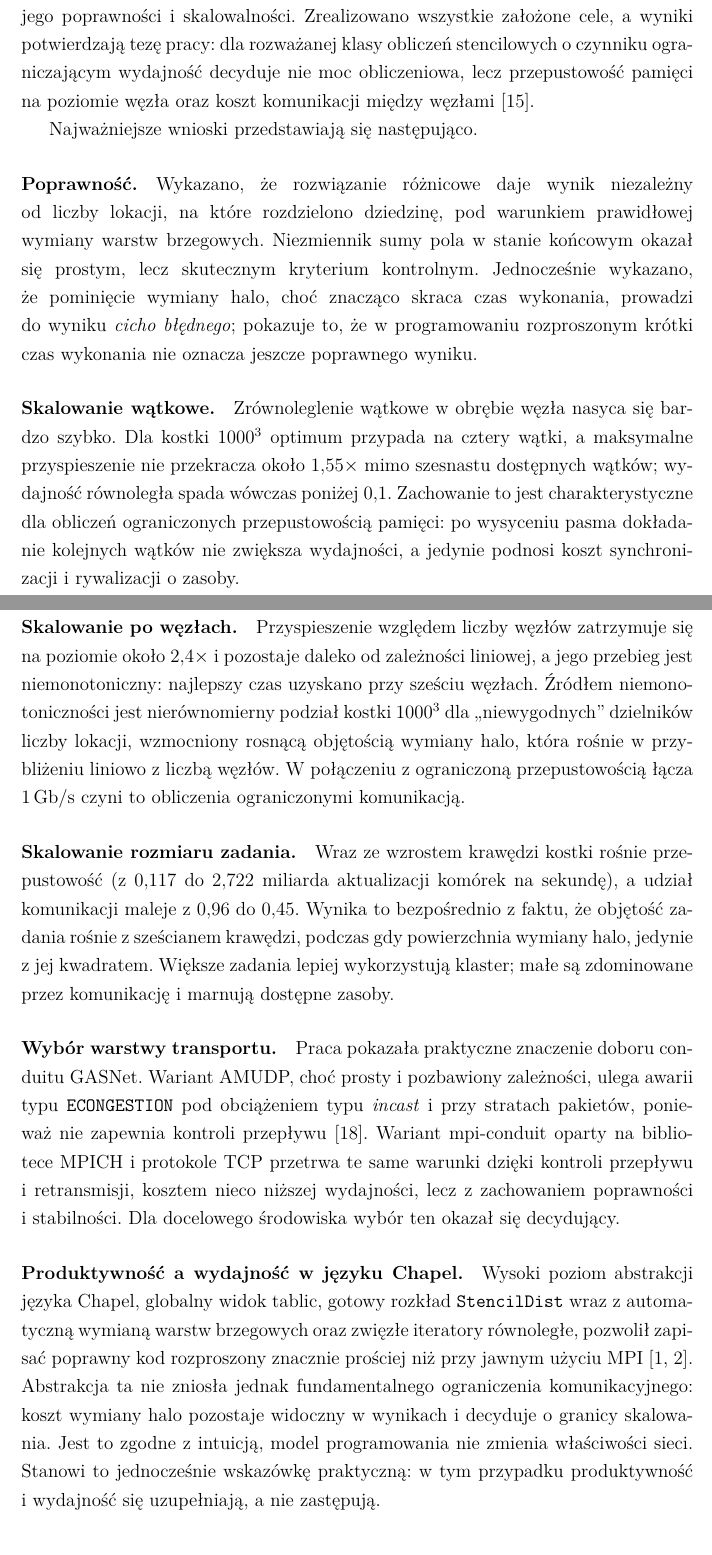
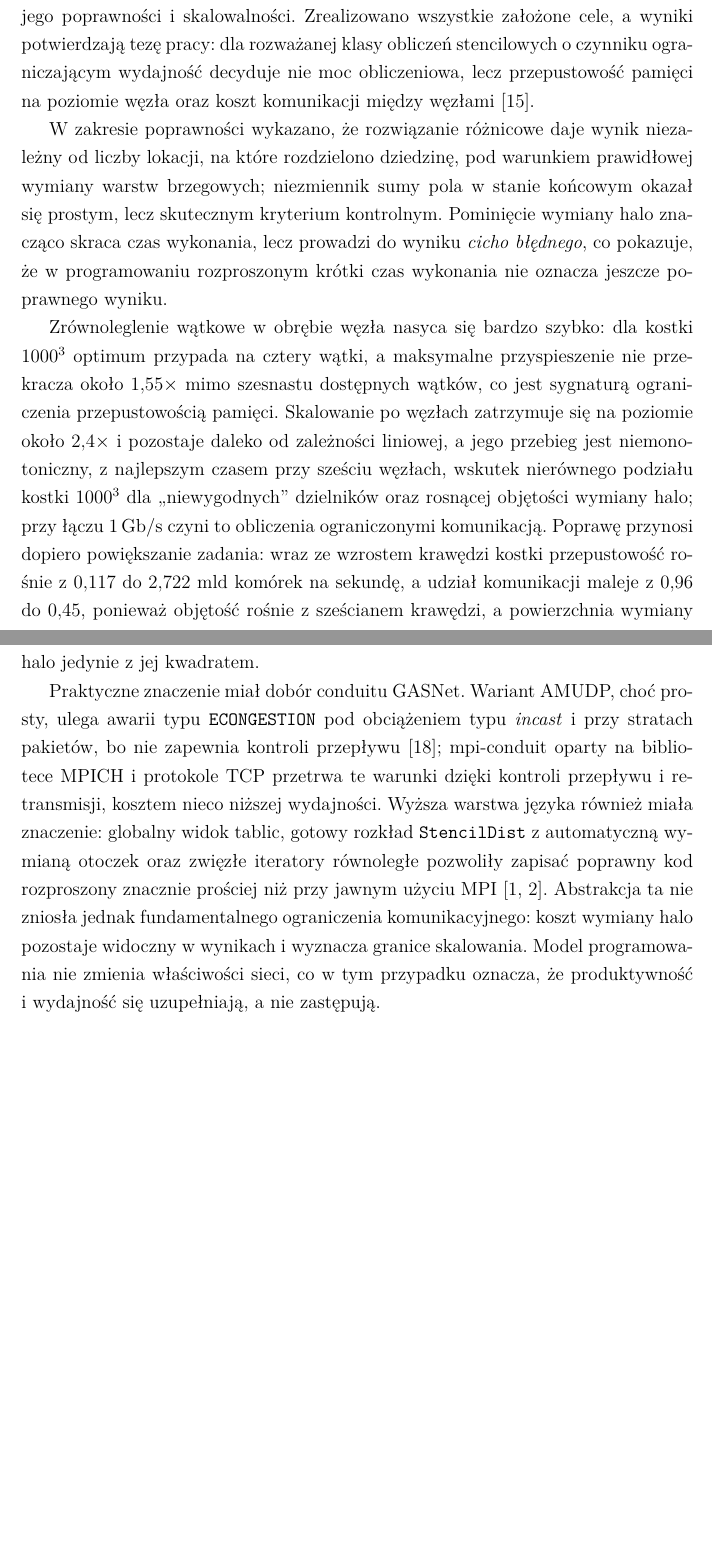
Before and after one commit to szymonorz/heat-diff, a LaTeX thesis (thesis/main.tex, which reads thesis/chapters/ch6_podsumowanie.tex): two parts of pages 44 and 45 of 49 before the commit and two parts of pages 44 and 45 of 48 after it, joined at a grey line, cut so that both start at the same text, the shorter picture padded with empty space. Compiled offline with pdfLaTeX.

Commit message:
thesis 7

```diff
--- a/thesis/chapters/ch6_podsumowanie.tex
+++ b/thesis/chapters/ch6_podsumowanie.tex
@@ -11,50 +11,36 @@ a~wyniki potwierdzają tezę pracy: dla rozważanej klasy
 obliczeń stencilowych o~czynniku ograniczającym wydajność decyduje nie moc obliczeniowa, lecz
 przepustowość pamięci na~poziomie węzła oraz koszt komunikacji między węzłami~\cite{roofline}.
 
-Najważniejsze wnioski przedstawiają się następująco.
-
-\paragraph{Poprawność.} Wykazano, że rozwiązanie różnicowe daje wynik niezależny
+W~zakresie poprawności wykazano, że~rozwiązanie różnicowe daje wynik niezależny
 od~liczby lokacji, na~które rozdzielono dziedzinę, pod~warunkiem prawidłowej wymiany warstw
-brzegowych. Niezmiennik sumy pola w~stanie końcowym okazał się prostym, lecz skutecznym
-kryterium kontrolnym. Jednocześnie wykazano, że pominięcie wymiany halo, choć znacząco skraca czas wykonania, prowadzi
-do~wyniku \emph{cicho błędnego}; pokazuje to, że w~programowaniu rozproszonym krótki czas
+brzegowych; niezmiennik sumy pola w~stanie końcowym okazał się prostym, lecz skutecznym
+kryterium kontrolnym. Pominięcie wymiany halo znacząco skraca czas wykonania, lecz prowadzi
+do~wyniku \emph{cicho błędnego}, co pokazuje, że~w~programowaniu rozproszonym krótki czas
 wykonania nie oznacza jeszcze poprawnego wyniku.
 
-\paragraph{Skalowanie wątkowe.} Zrównoleglenie wątkowe w~obrębie węzła nasyca się bardzo szybko.
-Dla kostki $1000^3$ optimum przypada na~cztery wątki, a~maksymalne przyspieszenie nie przekracza
-około $1{,}55\times$ mimo szesnastu dostępnych wątków; wydajność równoległa spada wówczas
-poniżej $0{,}1$. Zachowanie to jest charakterystyczne dla obliczeń ograniczonych przepustowością
-pamięci: po~wysyceniu pasma dokładanie kolejnych wątków nie zwiększa wydajności, a~jedynie
-podnosi koszt synchronizacji i~rywalizacji o~zasoby.
+Zrównoleglenie wątkowe w~obrębie węzła nasyca się bardzo szybko: dla kostki $1000^3$ optimum
+przypada na~cztery wątki, a~maksymalne przyspieszenie nie przekracza około $1{,}55\times$ mimo
+szesnastu dostępnych wątków, co jest sygnaturą ograniczenia przepustowością pamięci. Skalowanie
+po~węzłach zatrzymuje się na~poziomie około $2{,}4\times$ i~pozostaje daleko od~zależności
+liniowej, a~jego przebieg jest niemonotoniczny, z~najlepszym czasem przy~sześciu węzłach,
+wskutek nierównego podziału kostki $1000^3$ dla ,,niewygodnych'' dzielników oraz rosnącej
+objętości wymiany halo; przy łączu \SI{1}{\giga\bit\per\second} czyni to obliczenia
+ograniczonymi komunikacją. Poprawę przynosi dopiero powiększanie zadania: wraz ze~wzrostem
+krawędzi kostki przepustowość rośnie z~$0{,}117$ do~$2{,}722$ mld komórek na~sekundę,
+a~udział komunikacji maleje z~$0{,}96$ do~$0{,}45$, ponieważ objętość rośnie z~sześcianem
+krawędzi, a~powierzchnia wymiany halo jedynie z~jej kwadratem.
 
-\paragraph{Skalowanie po~węzłach.} Przyspieszenie względem liczby węzłów zatrzymuje się na~poziomie
-około $2{,}4\times$ i~pozostaje daleko od~zależności liniowej, a~jego przebieg jest niemonotoniczny: najlepszy czas uzyskano przy~sześciu węzłach. Źródłem niemonotoniczności jest nierównomierny
-podział kostki $1000^3$ dla ,,niewygodnych'' dzielników liczby lokacji, wzmocniony rosnącą
-objętością wymiany halo, która rośnie w~przybliżeniu liniowo z~liczbą węzłów. W~połączeniu
-z~ograniczoną przepustowością łącza \SI{1}{\giga\bit\per\second} czyni to obliczenia
-ograniczonymi komunikacją.
-
-\paragraph{Skalowanie rozmiaru zadania.} Wraz ze~wzrostem krawędzi kostki rośnie przepustowość
-(z~$0{,}117$ do~$2{,}722$ miliarda aktualizacji komórek na~sekundę), a~udział komunikacji maleje
-z~$0{,}96$ do~$0{,}45$. Wynika to bezpośrednio z~faktu, że objętość zadania rośnie z~sześcianem
-krawędzi, podczas gdy powierzchnia wymiany halo, jedynie z~jej kwadratem. Większe zadania
-lepiej wykorzystują klaster; małe są zdominowane przez komunikację i~marnują dostępne zasoby.
-
-\paragraph{Wybór warstwy transportu.} Praca pokazała praktyczne znaczenie doboru conduitu GASNet.
-Wariant AMUDP, choć prosty i~pozbawiony zależności, ulega awarii typu \texttt{ECONGESTION}
-pod~obciążeniem typu \emph{incast} i~przy stratach pakietów, ponieważ nie zapewnia kontroli
-przepływu~\cite{incast}. Wariant mpi-conduit oparty na~bibliotece MPICH i~protokole TCP przetrwa te same
-warunki dzięki kontroli przepływu i~retransmisji, kosztem nieco niższej wydajności, lecz
-z~zachowaniem poprawności i~stabilności. Dla docelowego środowiska wybór ten okazał się
-decydujący.
-
-\paragraph{Produktywność a~wydajność w~języku Chapel.} Wysoki poziom abstrakcji języka Chapel, globalny widok tablic, gotowy rozkład \texttt{StencilDist} wraz z~automatyczną wymianą warstw
-brzegowych oraz zwięzłe iteratory równoległe, pozwolił zapisać poprawny kod rozproszony
-znacznie prościej niż przy jawnym użyciu MPI~\cite{chapel-overview,chapel-book}. Abstrakcja ta nie zniosła jednak
-fundamentalnego ograniczenia komunikacyjnego: koszt wymiany halo pozostaje widoczny w~wynikach
-i~decyduje o~granicy skalowania. Jest to zgodne z~intuicją, model programowania nie zmienia
-właściwości sieci. Stanowi to jednocześnie wskazówkę praktyczną: w~tym przypadku produktywność
-i~wydajność się uzupełniają, a~nie zastępują.
+Praktyczne znaczenie miał dobór conduitu GASNet. Wariant AMUDP, choć prosty, ulega awarii
+typu \texttt{ECONGESTION} pod~obciążeniem typu \emph{incast} i~przy stratach pakietów, bo nie
+zapewnia kontroli przepływu~\cite{incast}; mpi-conduit oparty na~bibliotece MPICH i~protokole
+TCP przetrwa te warunki dzięki kontroli przepływu i~retransmisji, kosztem nieco niższej
+wydajności. Wyższa warstwa języka również miała znaczenie: globalny widok tablic, gotowy rozkład
+\texttt{StencilDist} z~automatyczną wymianą otoczek oraz zwięzłe iteratory równoległe pozwoliły
+zapisać poprawny kod rozproszony znacznie prościej niż przy jawnym użyciu
+MPI~\cite{chapel-overview,chapel-book}. Abstrakcja ta nie zniosła jednak fundamentalnego
+ograniczenia komunikacyjnego: koszt wymiany halo pozostaje widoczny w~wynikach i~wyznacza
+granice skalowania. Model programowania nie zmienia właściwości sieci, co w~tym przypadku
+oznacza, że~produktywność i~wydajność się uzupełniają, a~nie zastępują.
 
 \section{Ograniczenia}
 \label{sec:ograniczenia}
```
Also changed, not shown: thesis/chapters/ch6_podsumowanie.tex (8 more changed lines).
